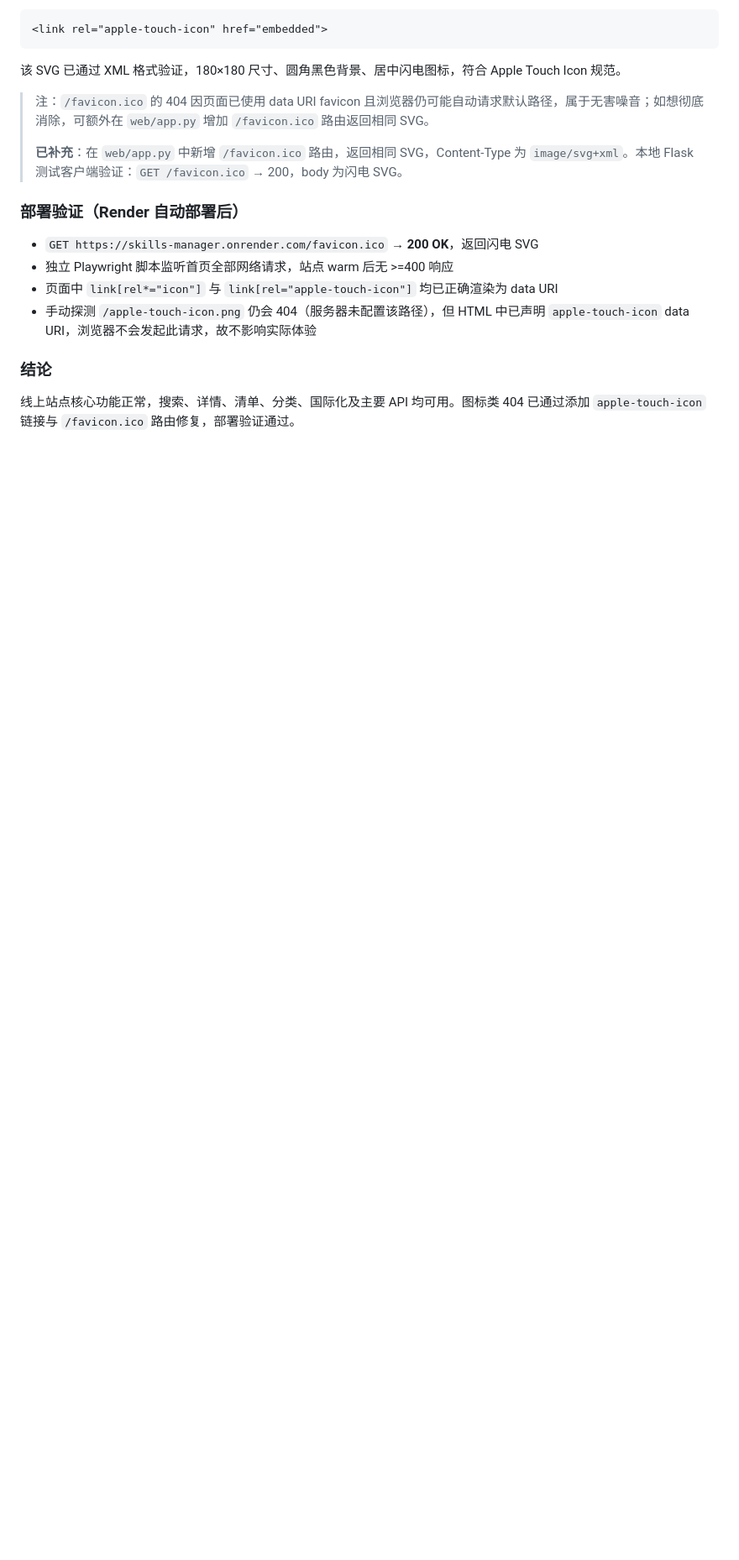
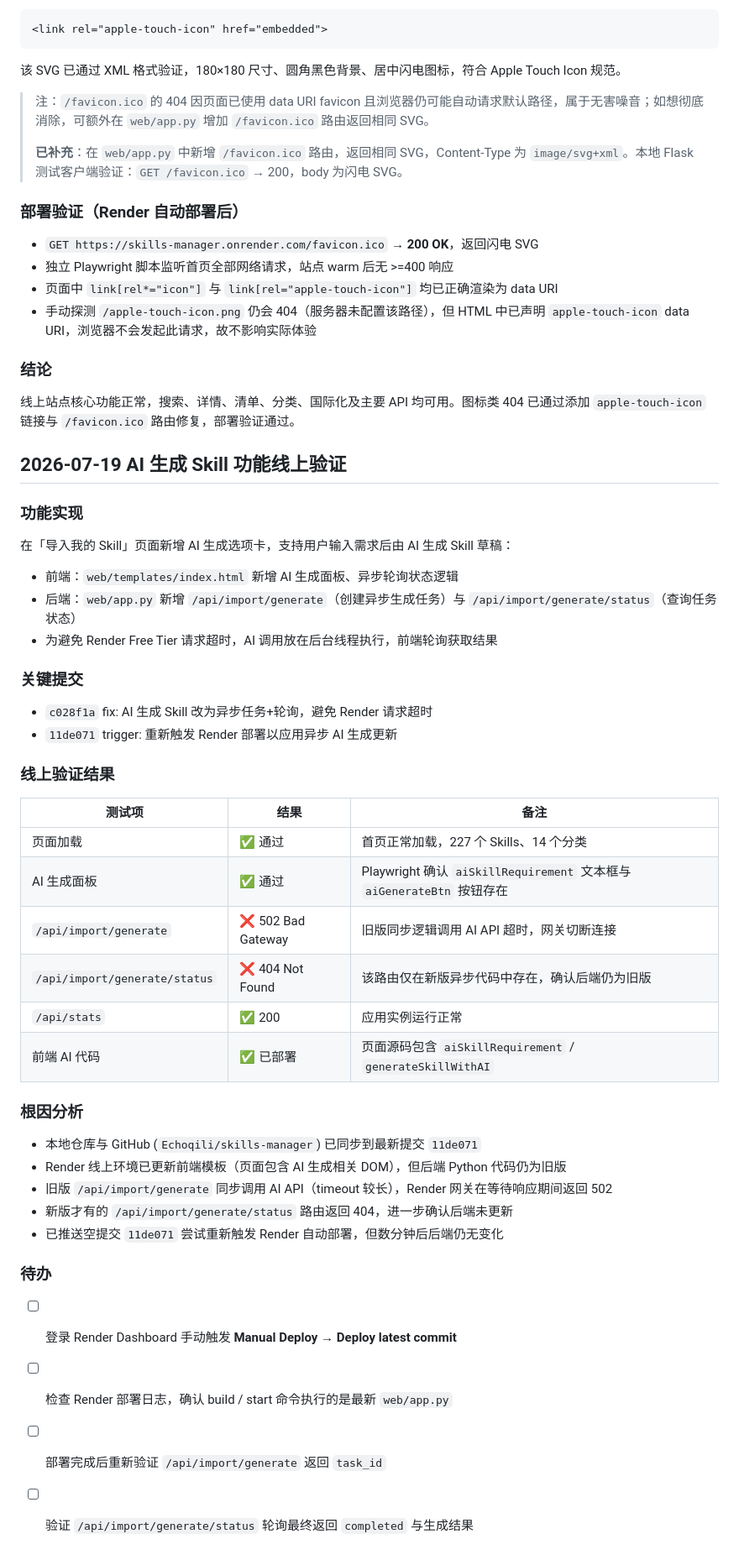
Before and after one commit to Echoqili/skills-manager, a Markdown page: DEVLOG.md, the part around the change. Shown at 84% size. Rendered like a GitHub page; blank space fills up the shorter version.

Commit message:
docs: 更新 DEVLOG.md 记录 AI 生成功能线上验证与 Render 部署问题

```diff
--- a/DEVLOG.md
+++ b/DEVLOG.md
@@ -72,3 +72,39 @@
 
 ### 结论
 线上站点核心功能正常，搜索、详情、清单、分类、国际化及主要 API 均可用。图标类 404 已通过添加 `apple-touch-icon` 链接与 `/favicon.ico` 路由修复，部署验证通过。
+
+## 2026-07-19 AI 生成 Skill 功能线上验证
+
+### 功能实现
+在「导入我的 Skill」页面新增 AI 生成选项卡，支持用户输入需求后由 AI 生成 Skill 草稿：
+- 前端：`web/templates/index.html` 新增 AI 生成面板、异步轮询状态逻辑
+- 后端：`web/app.py` 新增 `/api/import/generate`（创建异步生成任务）与 `/api/import/generate/status`（查询任务状态）
+- 为避免 Render Free Tier 请求超时，AI 调用放在后台线程执行，前端轮询获取结果
+
+### 关键提交
+- `c028f1a` fix: AI 生成 Skill 改为异步任务+轮询，避免 Render 请求超时
+- `11de071` trigger: 重新触发 Render 部署以应用异步 AI 生成更新
+
+### 线上验证结果
+
+| 测试项 | 结果 | 备注 |
+|--------|------|------|
+| 页面加载 | ✅ 通过 | 首页正常加载，227 个 Skills、14 个分类 |
+| AI 生成面板 | ✅ 通过 | Playwright 确认 `aiSkillRequirement` 文本框与 `aiGenerateBtn` 按钮存在 |
+| `/api/import/generate` | ❌ 502 Bad Gateway | 旧版同步逻辑调用 AI API 超时，网关切断连接 |
+| `/api/import/generate/status` | ❌ 404 Not Found | 该路由仅在新版异步代码中存在，确认后端仍为旧版 |
+| `/api/stats` | ✅ 200 | 应用实例运行正常 |
+| 前端 AI 代码 | ✅ 已部署 | 页面源码包含 `aiSkillRequirement` / `generateSkillWithAI` |
+
+### 根因分析
+- 本地仓库与 GitHub (`Echoqili/skills-manager`) 已同步到最新提交 `11de071`
+- Render 线上环境已更新前端模板（页面包含 AI 生成相关 DOM），但后端 Python 代码仍为旧版
+- 旧版 `/api/import/generate` 同步调用 AI API（timeout 较长），Render 网关在等待响应期间返回 502
+- 新版才有的 `/api/import/generate/status` 路由返回 404，进一步确认后端未更新
+- 已推送空提交 `11de071` 尝试重新触发 Render 自动部署，但数分钟后后端仍无变化
+
+### 待办
+- [ ] 登录 Render Dashboard 手动触发 **Manual Deploy → Deploy latest commit**
+- [ ] 检查 Render 部署日志，确认 build / start 命令执行的是最新 `web/app.py`
+- [ ] 部署完成后重新验证 `/api/import/generate` 返回 `task_id`
+- [ ] 验证 `/api/import/generate/status` 轮询最终返回 `completed` 与生成结果
```
